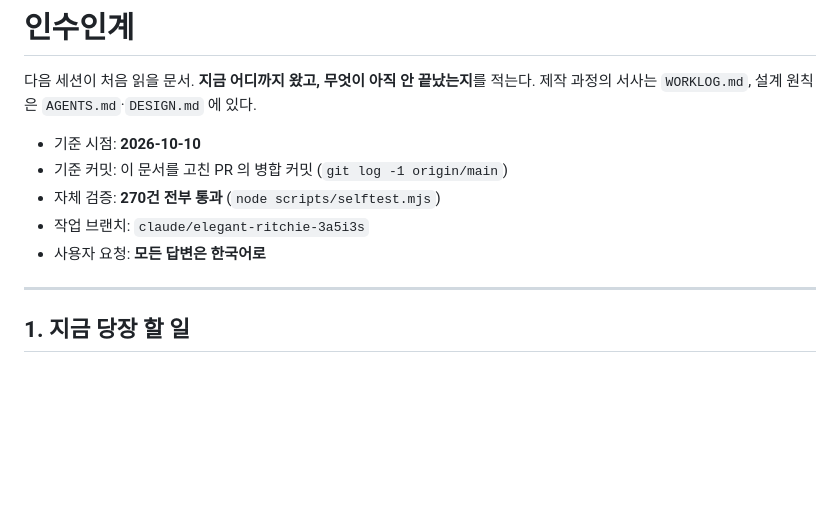
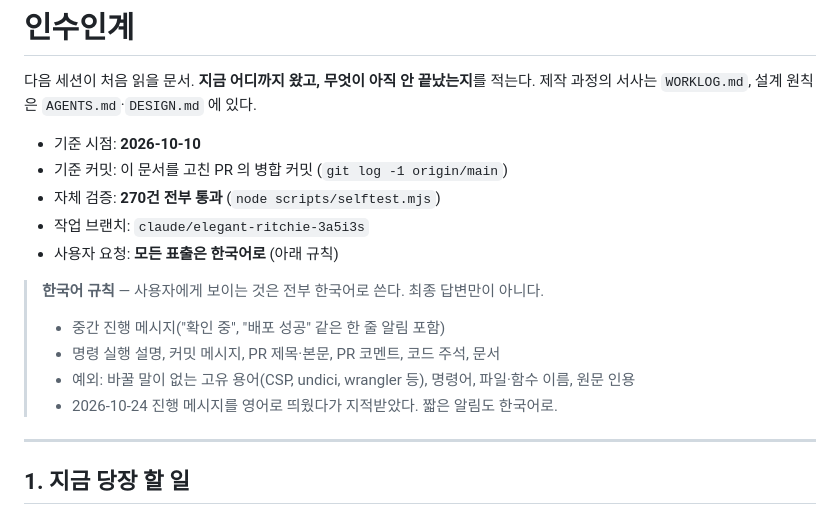
Before and after one commit to mini-05/NC-Baseball-alert, a Markdown page: HANDOFF.md, the part around the change. Rendered like a GitHub page; blank space fills up the shorter version.

Commit message:
HANDOFF: 한국어 규칙을 명시한다
최종 답변뿐 아니라 진행 메시지, 명령 설명, 커밋·PR, 주석, 문서까지 사용자에게
보이는 것은 모두 한국어로 쓴다는 규칙과 예외(고유 용어·명령어·파일 이름)를 적었다.

Co-Authored-By: Claude Opus 5.5 <noreply@anthropic.com>
Claude-Session: https://claude.ai/code/session_01EL2vukR6FnFMNFAQsi6WTT

```diff
--- a/HANDOFF.md
+++ b/HANDOFF.md
@@ -7,7 +7,13 @@
 - 기준 커밋: 이 문서를 고친 PR 의 병합 커밋 (`git log -1 origin/main`)
 - 자체 검증: **270건 전부 통과** (`node scripts/selftest.mjs`)
 - 작업 브랜치: `claude/elegant-ritchie-3a5i3s`
-- 사용자 요청: **모든 답변은 한국어로**
+- 사용자 요청: **모든 표출은 한국어로** (아래 규칙)
+
+> **한국어 규칙** — 사용자에게 보이는 것은 전부 한국어로 쓴다. 최종 답변만이 아니다.
+> - 중간 진행 메시지("확인 중", "배포 성공" 같은 한 줄 알림 포함)
+> - 명령 실행 설명, 커밋 메시지, PR 제목·본문, PR 코멘트, 코드 주석, 문서
+> - 예외: 바꿀 말이 없는 고유 용어(CSP, undici, wrangler 등), 명령어, 파일·함수 이름, 원문 인용
+> - 2026-10-24 진행 메시지를 영어로 띄웠다가 지적받았다. 짧은 알림도 한국어로.
 
 ---
 
```
